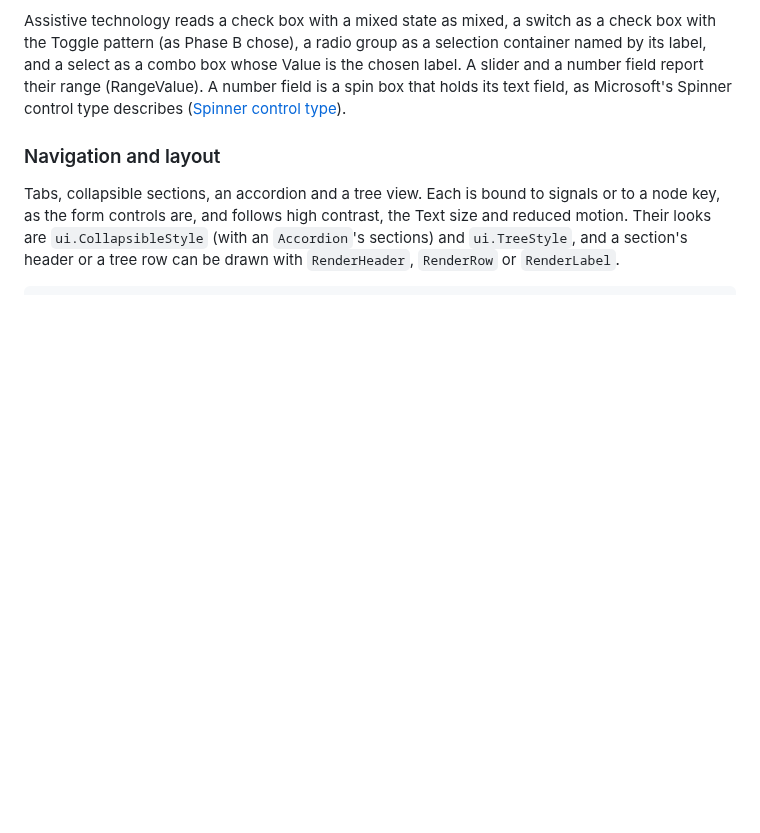
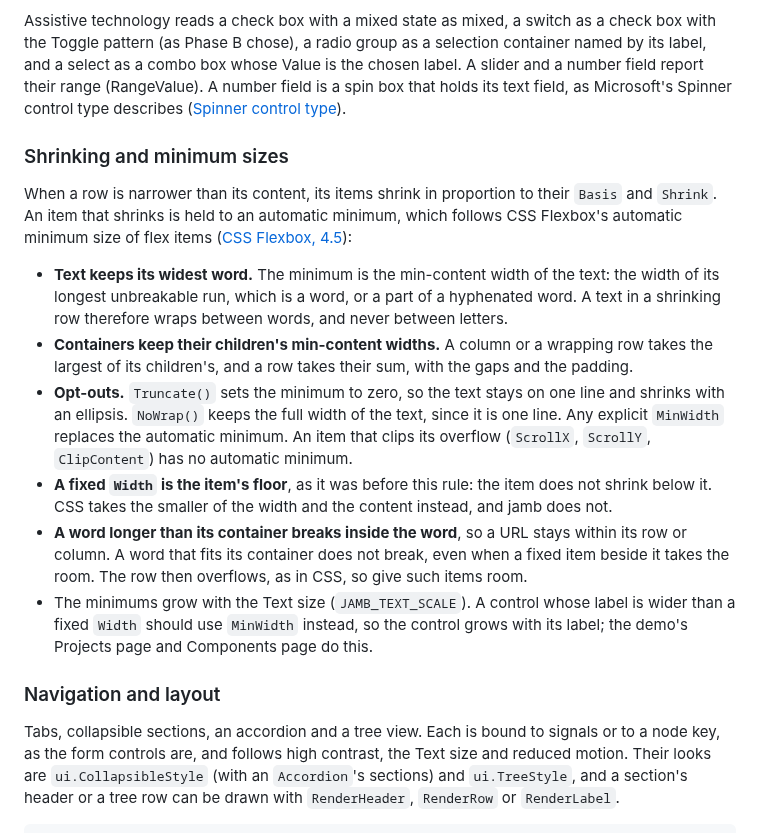
Before and after one commit to tyler-builds/jamb, a Markdown page: README.md, the part around the change. Rendered like a GitHub page; blank space fills up the shorter version.

```diff
--- a/README.md
+++ b/README.md
@@ -445,6 +445,32 @@ chosen label. A slider and a number field report their range (RangeValue). A
 number field is a spin box that holds its text field, as Microsoft's Spinner
 control type describes
 ([Spinner control type](https://learn.microsoft.com/en-us/windows/win32/winauto/uiauto-supportspinnercontroltype)).
+
+### Shrinking and minimum sizes
+
+When a row is narrower than its content, its items shrink in proportion to their
+`Basis` and `Shrink`. An item that shrinks is held to an automatic minimum, which
+follows CSS Flexbox's automatic minimum size of flex items
+([CSS Flexbox, 4.5](https://www.w3.org/TR/css-flexbox-1/#min-size-auto)):
+
+- **Text keeps its widest word.** The minimum is the min-content width of the text:
+  the width of its longest unbreakable run, which is a word, or a part of a hyphenated
+  word. A text in a shrinking row therefore wraps between words, and never between letters.
+- **Containers keep their children's min-content widths.** A column or a wrapping row
+  takes the largest of its children's, and a row takes their sum, with the gaps and the padding.
+- **Opt-outs.** `Truncate()` sets the minimum to zero, so the text stays on one line
+  and shrinks with an ellipsis. `NoWrap()` keeps the full width of the text, since it
+  is one line. Any explicit `MinWidth` replaces the automatic minimum. An item that
+  clips its overflow (`ScrollX`, `ScrollY`, `ClipContent`) has no automatic minimum.
+- **A fixed `Width` is the item's floor**, as it was before this rule: the item does
+  not shrink below it. CSS takes the smaller of the width and the content instead, and
+  jamb does not.
+- **A word longer than its container breaks inside the word**, so a URL stays within
+  its row or column. A word that fits its container does not break, even when a fixed
+  item beside it takes the room. The row then overflows, as in CSS, so give such items room.
+- The minimums grow with the Text size (`JAMB_TEXT_SCALE`). A control whose label is
+  wider than a fixed `Width` should use `MinWidth` instead, so the control grows with its
+  label; the demo's Projects page and Components page do this.
 
 ### Navigation and layout
 
```
Also changed, not shown: docs/screenshots/dashboard-225.png (added), docs/screenshots/projects-225-before.png (added), docs/screenshots/projects-225.png (added), 15 other files.
